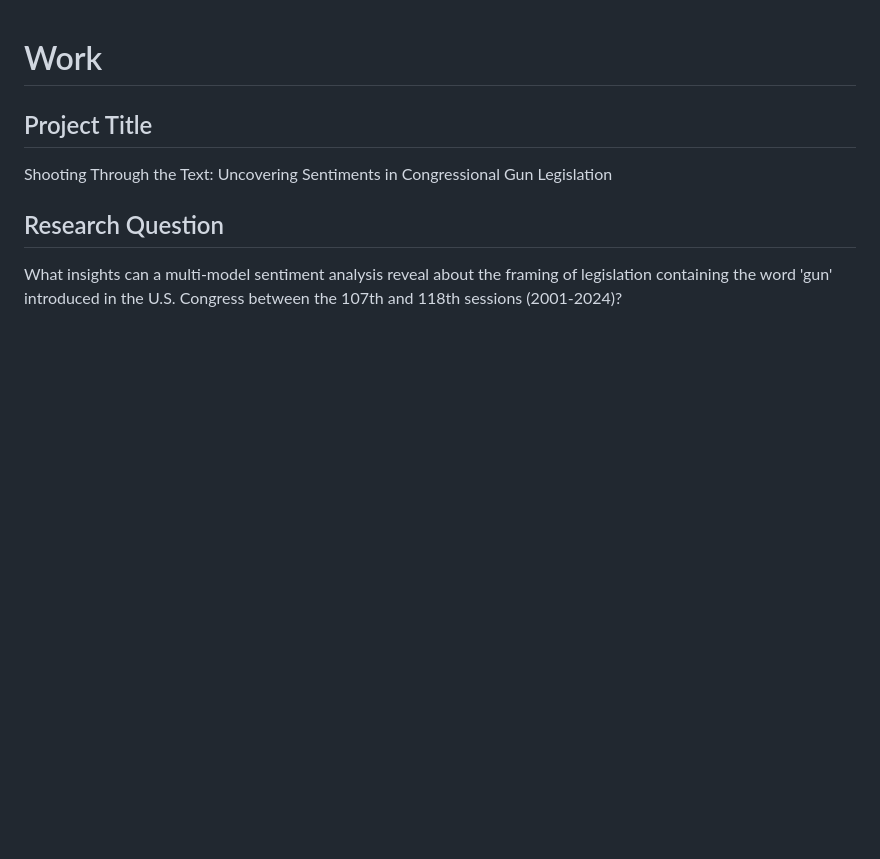
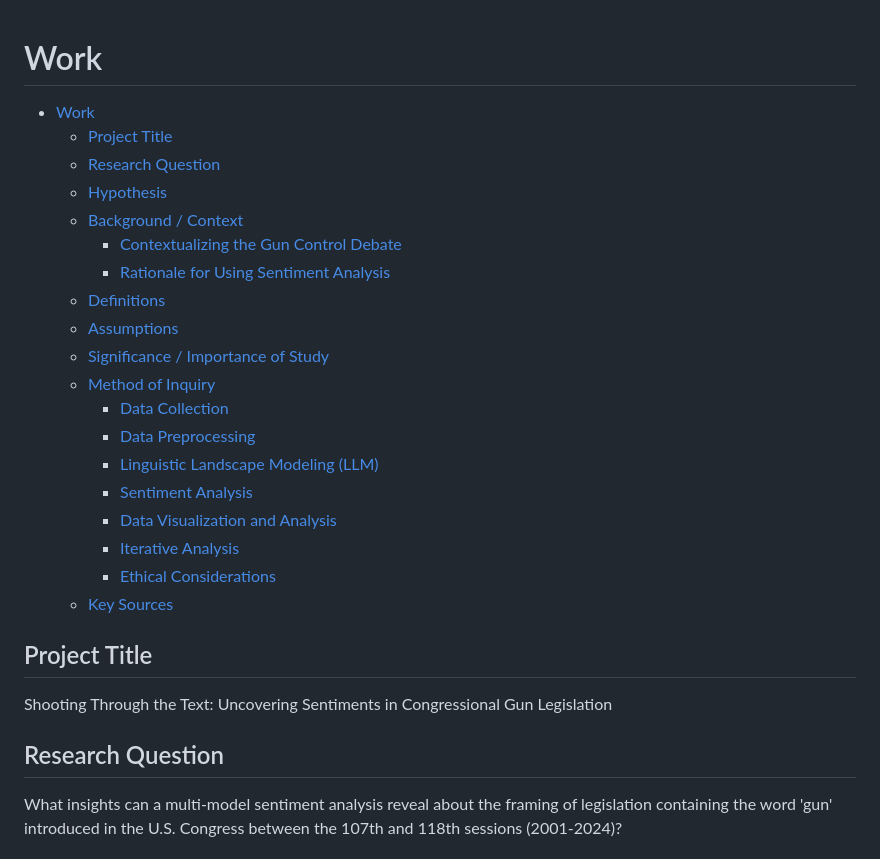
Before and after one commit to ojas-chaturvedi/NLP-Gun-Legislation, a Markdown page: poster-presentation/Work.md, the part around the change. Rendered like a GitHub page; blank space fills up the shorter version.

Commit message:
Added table of contents

```diff
--- a/poster-presentation/Work.md
+++ b/poster-presentation/Work.md
@@ -1,4 +1,25 @@
 # Work
+
+- [Work](#work)
+  - [Project Title](#project-title)
+  - [Research Question](#research-question)
+  - [Hypothesis](#hypothesis)
+  - [Background / Context](#background--context)
+    - [Contextualizing the Gun Control Debate](#contextualizing-the-gun-control-debate)
+    - [Rationale for Using Sentiment Analysis](#rationale-for-using-sentiment-analysis)
+  - [Definitions](#definitions)
+  - [Assumptions](#assumptions)
+  - [Significance / Importance of Study](#significance--importance-of-study)
+  - [Method of Inquiry](#method-of-inquiry)
+    - [Data Collection](#data-collection)
+    - [Data Preprocessing](#data-preprocessing)
+    - [Linguistic Landscape Modeling (LLM)](#linguistic-landscape-modeling-llm)
+    - [Sentiment Analysis](#sentiment-analysis)
+    - [Data Visualization and Analysis](#data-visualization-and-analysis)
+    - [Iterative Analysis](#iterative-analysis)
+    - [Ethical Considerations](#ethical-considerations)
+  - [Key Sources](#key-sources)
+
 
 ## Project Title
 
```
